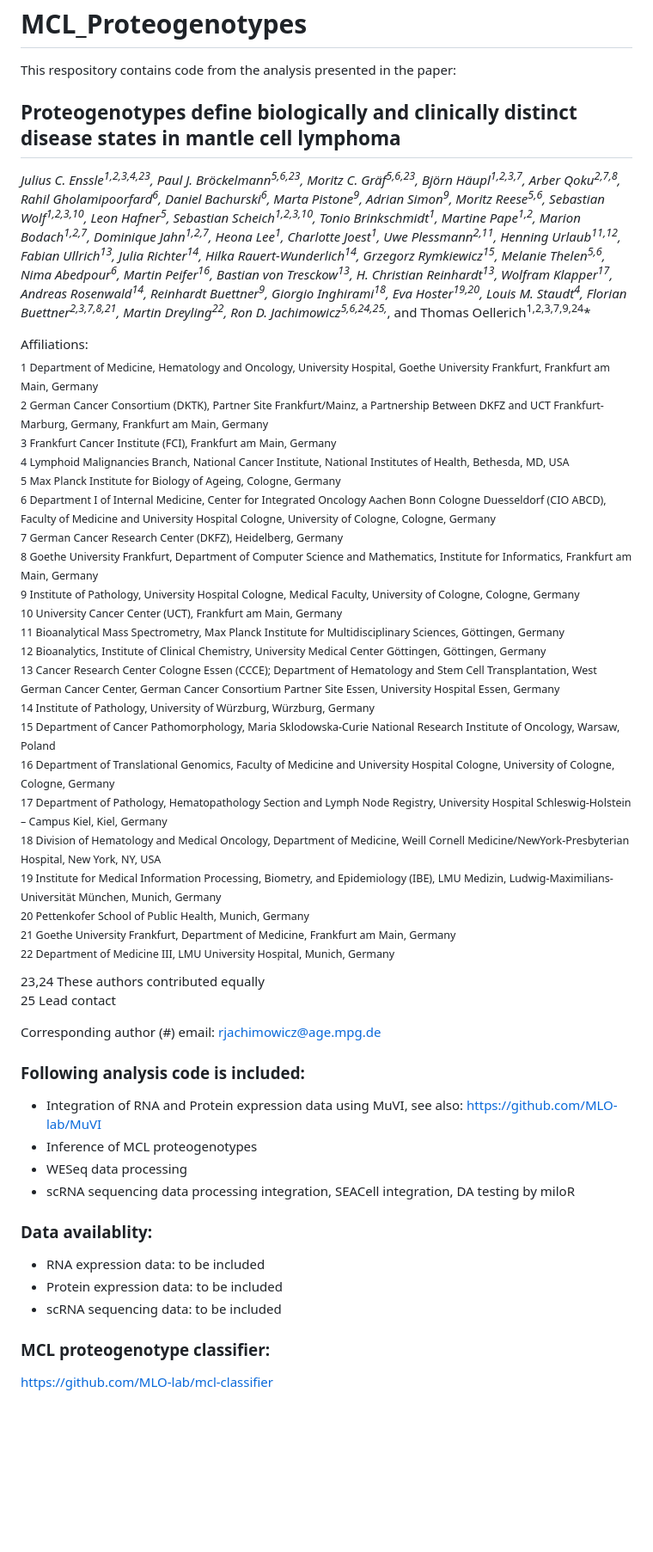
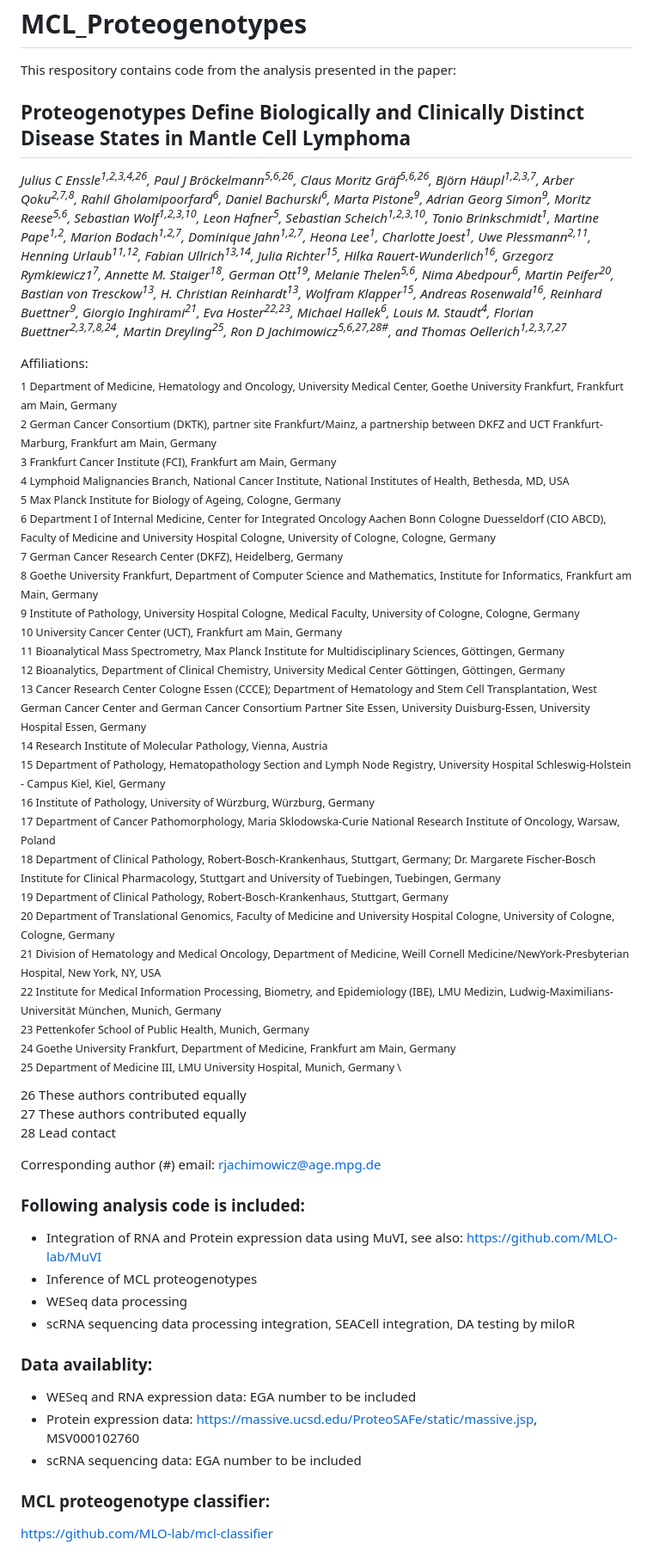
Before and after one commit to Oellerich-Lab/MCL_Proteogenotypes, a Markdown page: README.md, the part around the change. Shown at 86% size. Rendered like a GitHub page; blank space fills up the shorter version.

```diff
--- a/README.md
+++ b/README.md
@@ -2,37 +2,41 @@
 
 This respository contains code from the analysis presented in the paper:
 
-## Proteogenotypes define biologically and clinically distinct disease states in mantle cell lymphoma
+## Proteogenotypes Define Biologically and Clinically Distinct Disease States in Mantle Cell Lymphoma
 
-
-*Julius C. Enssle<sup>1,2,3,4,23</sup>, Paul J. Bröckelmann<sup>5,6,23</sup>, Moritz C. Gräf<sup>5,6,23</sup>, Björn Häupl<sup>1,2,3,7</sup>, Arber Qoku<sup>2,7,8</sup>, Rahil Gholamipoorfard<sup>6</sup>, Daniel Bachurski<sup>6</sup>, Marta Pistone<sup>9</sup>, Adrian Simon<sup>9</sup>, Moritz Reese<sup>5,6</sup>, Sebastian Wolf<sup>1,2,3,10</sup>, Leon Hafner<sup>5</sup>, Sebastian Scheich<sup>1,2,3,10</sup>, Tonio Brinkschmidt<sup>1</sup>, Martine Pape<sup>1,2</sup>, Marion Bodach<sup>1,2,7</sup>, Dominique Jahn<sup>1,2,7</sup>, Heona Lee<sup>1</sup>, Charlotte Joest<sup>1</sup>, Uwe Plessmann<sup>2,11</sup>, Henning Urlaub<sup>11,12</sup>, Fabian Ullrich<sup>13</sup>, Julia Richter<sup>14</sup>, Hilka Rauert-Wunderlich<sup>14</sup>, Grzegorz Rymkiewicz<sup>15</sup>, Melanie Thelen<sup>5,6</sup>, Nima Abedpour<sup>6</sup>, Martin Peifer<sup>16</sup>, Bastian von Tresckow<sup>13</sup>, H. Christian Reinhardt<sup>13</sup>, Wolfram Klapper<sup>17</sup>, Andreas Rosenwald<sup>14</sup>, Reinhardt Buettner<sup>9</sup>, Giorgio Inghirami<sup>18</sup>, Eva Hoster<sup>19,20</sup>, Louis M. Staudt<sup>4</sup>, Florian Buettner<sup>2,3,7,8,21</sup>, Martin Dreyling<sup>22</sup>, Ron D. Jachimowicz<sup>5,6,24,25,*</sup>, and Thomas Oellerich<sup>1,2,3,7,9,24</sup>*
+*Julius C Enssle<sup>1,2,3,4,26</sup>, Paul J Bröckelmann<sup>5,6,26</sup>, Claus Moritz Gräf<sup>5,6,26</sup>, Björn Häupl<sup>1,2,3,7</sup>, Arber Qoku<sup>2,7,8</sup>, Rahil Gholamipoorfard<sup>6</sup>, Daniel Bachurski<sup>6</sup>, Marta Pistone<sup>9</sup>, Adrian Georg Simon<sup>9</sup>, Moritz Reese<sup>5,6</sup>, Sebastian Wolf<sup>1,2,3,10</sup>, Leon Hafner<sup>5</sup>, Sebastian Scheich<sup>1,2,3,10</sup>, Tonio Brinkschmidt<sup>1</sup>, Martine Pape<sup>1,2</sup>, Marion Bodach<sup>1,2,7</sup>, Dominique Jahn<sup>1,2,7</sup>, Heona Lee<sup>1</sup>, Charlotte Joest<sup>1</sup>, Uwe Plessmann<sup>2,11</sup>, Henning Urlaub<sup>11,12</sup>, Fabian Ullrich<sup>13,14</sup>, Julia Richter<sup>15</sup>, Hilka Rauert-Wunderlich<sup>16</sup>, Grzegorz Rymkiewicz1<sup>7</sup>, Annette M. Staiger<sup>18</sup>, German Ott<sup>19</sup>, Melanie Thelen<sup>5,6</sup>, Nima Abedpour<sup>6</sup>, Martin Peifer<sup>20</sup>, Bastian von Tresckow<sup>13</sup>, H. Christian Reinhardt<sup>13</sup>, Wolfram Klapper<sup>15</sup>, Andreas Rosenwald<sup>16</sup>, Reinhard Buettner<sup>9</sup>, Giorgio Inghirami<sup>21</sup>, Eva Hoster<sup>22,23</sup>, Michael Hallek<sup>6</sup>, Louis M. Staudt<sup>4</sup>, Florian Buettner<sup>2,3,7,8,24</sup>, Martin Dreyling<sup>25</sup>, Ron D Jachimowicz<sup>5,6,27,28#</sup>, and Thomas Oellerich<sup>1,2,3,7,27</sup>*
 
 Affiliations:\
-<sub>1  Department of Medicine, Hematology and Oncology, University Hospital, Goethe University Frankfurt, Frankfurt am Main, Germany \
-2  German Cancer Consortium (DKTK), Partner Site Frankfurt/Mainz, a Partnership Between DKFZ and UCT Frankfurt-Marburg, Germany, Frankfurt am Main, Germany \
-3  Frankfurt Cancer Institute (FCI), Frankfurt am Main, Germany \
-4  Lymphoid Malignancies Branch, National Cancer Institute, National Institutes of Health, Bethesda, MD, USA \
-5  Max Planck Institute for Biology of Ageing, Cologne, Germany \
-6  Department I of Internal Medicine, Center for Integrated Oncology Aachen Bonn Cologne Duesseldorf (CIO ABCD), Faculty of Medicine and University Hospital Cologne, University of Cologne, Cologne, Germany \
-7  German Cancer Research Center (DKFZ), Heidelberg, Germany \
-8  Goethe University Frankfurt, Department of Computer Science and Mathematics, Institute for Informatics, Frankfurt am Main, Germany \
-9  Institute of Pathology, University Hospital Cologne, Medical Faculty, University of Cologne, Cologne, Germany \
-10  University Cancer Center (UCT), Frankfurt am Main, Germany \
-11  Bioanalytical Mass Spectrometry, Max Planck Institute for Multidisciplinary Sciences, Göttingen, Germany \
-12  Bioanalytics, Institute of Clinical Chemistry, University Medical Center Göttingen, Göttingen, Germany \
-13  Cancer Research Center Cologne Essen (CCCE); Department of Hematology and Stem Cell Transplantation, West German Cancer Center, German Cancer Consortium Partner Site Essen, University Hospital Essen, Germany \
-14  Institute of Pathology, University of Würzburg, Würzburg, Germany \
-15  Department of Cancer Pathomorphology, Maria Sklodowska-Curie National Research Institute of Oncology, Warsaw, Poland \
-16  Department of Translational Genomics, Faculty of Medicine and University Hospital Cologne, University of Cologne, Cologne, Germany \
-17  Department of Pathology, Hematopathology Section and Lymph Node Registry, University Hospital Schleswig-Holstein – Campus Kiel, Kiel, Germany \
-18  Division of Hematology and Medical Oncology, Department of Medicine, Weill Cornell Medicine/NewYork-Presbyterian Hospital, New York, NY, USA \
-19  Institute for Medical Information Processing, Biometry, and Epidemiology (IBE), LMU Medizin, Ludwig-Maximilians-Universität München, Munich, Germany \
-20  Pettenkofer School of Public Health, Munich, Germany \
-21  Goethe University Frankfurt, Department of Medicine, Frankfurt am Main, Germany \
-22  Department of Medicine III, LMU University Hospital, Munich, Germany
+<sub>1 Department of Medicine, Hematology and Oncology, University Medical Center, Goethe University Frankfurt, Frankfurt am Main, Germany \
+2 German Cancer Consortium (DKTK), partner site Frankfurt/Mainz, a partnership between DKFZ and UCT Frankfurt-Marburg, Frankfurt am Main, Germany \
+3 Frankfurt Cancer Institute (FCI), Frankfurt am Main, Germany \
+4 Lymphoid Malignancies Branch, National Cancer Institute, National Institutes of Health, Bethesda, MD, USA \
+5 Max Planck Institute for Biology of Ageing, Cologne, Germany \
+6 Department I of Internal Medicine, Center for Integrated Oncology Aachen Bonn Cologne Duesseldorf (CIO ABCD), Faculty of Medicine and University Hospital Cologne, University of Cologne, Cologne, Germany \
+7 German Cancer Research Center (DKFZ), Heidelberg, Germany \
+8 Goethe University Frankfurt, Department of Computer Science and Mathematics, Institute for Informatics, Frankfurt am Main, Germany \
+9 Institute of Pathology, University Hospital Cologne, Medical Faculty, University of Cologne, Cologne, Germany \
+10 University Cancer Center (UCT), Frankfurt am Main, Germany \
+11 Bioanalytical Mass Spectrometry, Max Planck Institute for Multidisciplinary Sciences, Göttingen, Germany \
+12 Bioanalytics, Department of Clinical Chemistry, University Medical Center Göttingen, Göttingen, Germany \
+13 Cancer Research Center Cologne Essen (CCCE); Department of Hematology and Stem Cell Transplantation, West German Cancer Center and German Cancer Consortium Partner Site Essen, University Duisburg-Essen, University Hospital Essen, Germany \
+14 Research Institute of Molecular Pathology, Vienna, Austria \
+15 Department of Pathology, Hematopathology Section and Lymph Node Registry, University Hospital Schleswig-Holstein - Campus Kiel, Kiel, Germany \
+16 Institute of Pathology, University of Würzburg, Würzburg, Germany \
+17 Department of Cancer Pathomorphology, Maria Sklodowska-Curie National Research Institute of Oncology, Warsaw, Poland \
+18 Department of Clinical Pathology, Robert-Bosch-Krankenhaus, Stuttgart, Germany; Dr. Margarete Fischer-Bosch Institute for Clinical Pharmacology, Stuttgart and University of Tuebingen, Tuebingen, Germany \
+19 Department of Clinical Pathology, Robert-Bosch-Krankenhaus, Stuttgart, Germany  \
+20 Department of Translational Genomics, Faculty of Medicine and University Hospital Cologne, University of Cologne, Cologne, Germany \
+21 Division of Hematology and Medical Oncology, Department of Medicine, Weill Cornell Medicine/NewYork-Presbyterian Hospital, New York, NY, USA \
+22 Institute for Medical Information Processing, Biometry, and Epidemiology (IBE), LMU Medizin, Ludwig-Maximilians-Universität München, Munich, Germany \
+23 Pettenkofer School of Public Health, Munich, Germany \
+24 Goethe University Frankfurt, Department of Medicine, Frankfurt am Main, Germany \
+25 Department of Medicine III, LMU University Hospital, Munich, Germany \
 
-23,24  These authors contributed equally\
-25  Lead contact
+26 These authors contributed equally \
+27 These authors contributed equally  \
+28 Lead contact
+
 
 Corresponding author (#) email: rjachimowicz@age.mpg.de
 
@@ -44,9 +48,9 @@ Corresponding author (#) email: rjachimowicz@age.mpg.de
 - scRNA sequencing data processing integration, SEACell integration, DA testing by miloR
 
 ### Data availablity:
-- RNA expression data: to be included
-- Protein expression data: to be included
-- scRNA sequencing data: to be included
+- WESeq and RNA expression data: EGA number to be included
+- Protein expression data: https://massive.ucsd.edu/ProteoSAFe/static/massive.jsp, MSV000102760
+- scRNA sequencing data: EGA number to be included
 
 ### MCL proteogenotype classifier:
 https://github.com/MLO-lab/mcl-classifier
```
